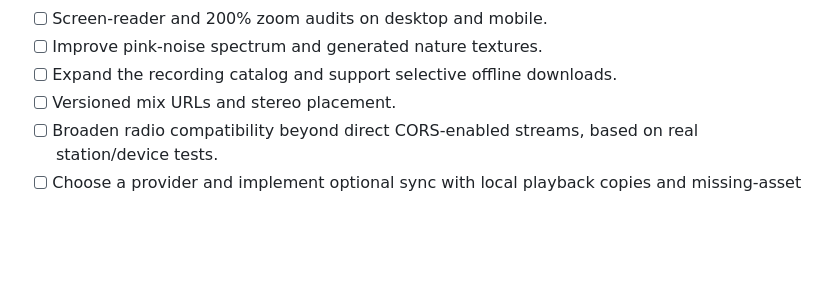
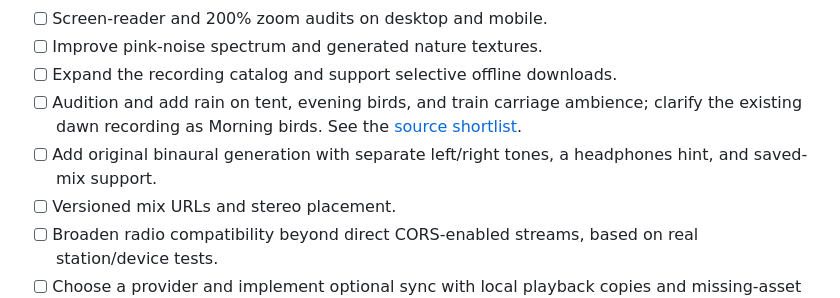
Before and after one commit to Vibeshibe/openambience, a Markdown page: docs/roadmap.md, the part around the change. GitHub-like rendering; blank space fills up the shorter version.

Commit message:
docs: assess tent rain birds train and binaural additions

```diff
--- a/docs/roadmap.md
+++ b/docs/roadmap.md
@@ -43,6 +43,8 @@ The [saved mixes and custom sound proposal](saved-mixes-and-custom-sounds.md) de
 - [ ] Screen-reader and 200% zoom audits on desktop and mobile.
 - [ ] Improve pink-noise spectrum and generated nature textures.
 - [ ] Expand the recording catalog and support selective offline downloads.
+- [ ] Audition and add rain on tent, evening birds, and train carriage ambience; clarify the existing dawn recording as Morning birds. See the [source shortlist](research/sound-expansion.md).
+- [ ] Add original binaural generation with separate left/right tones, a headphones hint, and saved-mix support.
 - [ ] Versioned mix URLs and stereo placement.
 - [ ] Broaden radio compatibility beyond direct CORS-enabled streams, based on real station/device tests.
 - [ ] Choose a provider and implement optional sync with local playback copies and missing-asset recovery.
```
Also changed, not shown: docs/research/sound-expansion.md (added, +33 -0 lines).
